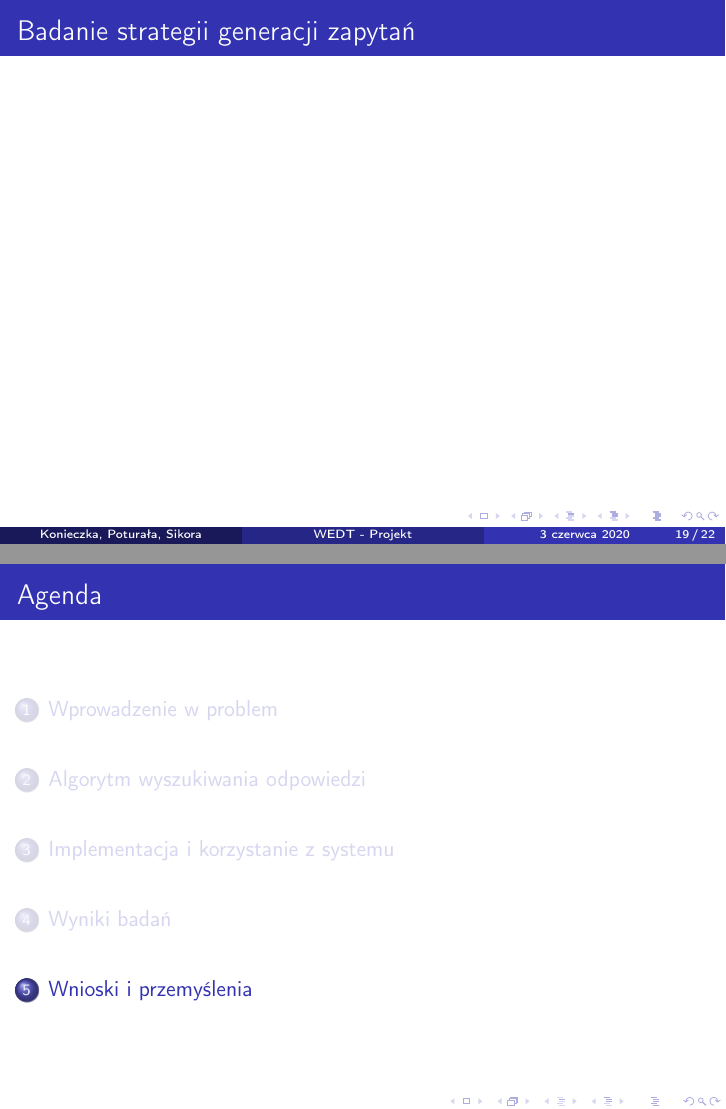
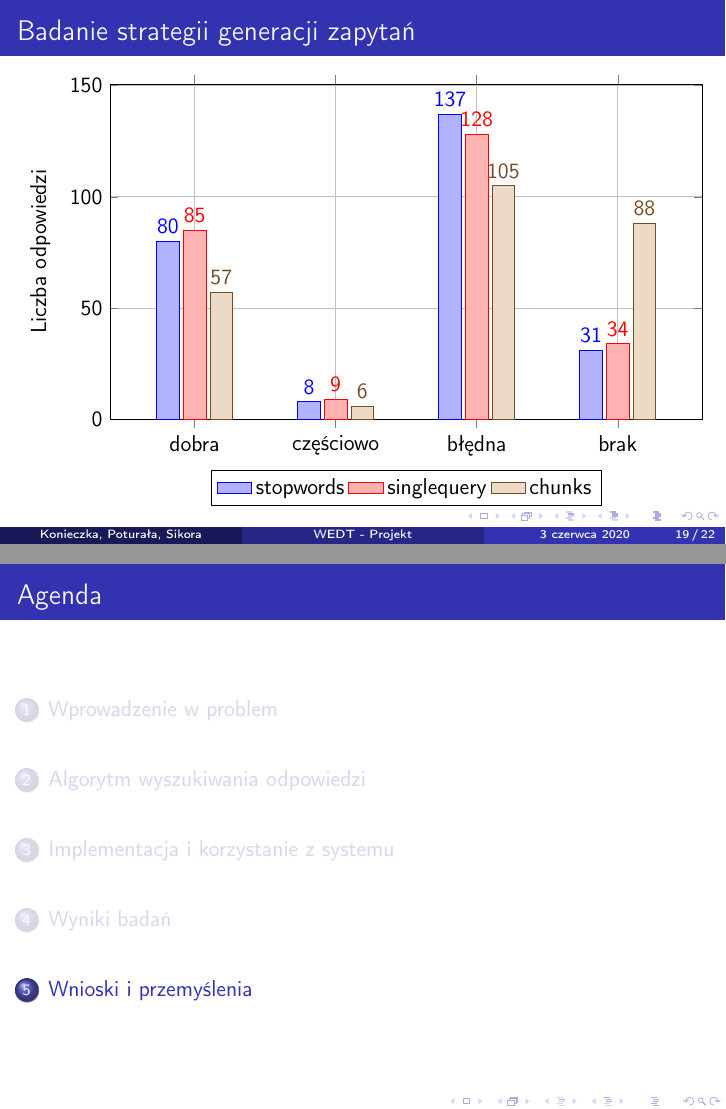
Before and after one commit to kubasikora/WEDT-Projekt, LaTeX slides (presentation/PrezentacjaWEDT.tex): pages 23 and 24 of 27, joined at a grey line. Compiled offline with pdfLaTeX.

Commit message:
wip again xd

```diff
--- a/presentation/PrezentacjaWEDT.tex
+++ b/presentation/PrezentacjaWEDT.tex
@@ -292,7 +292,35 @@
 
 \begin{frame}
   \frametitle{Badanie strategii generacji zapytań}
-
+  \begin{figure}
+    \begin{tikzpicture}
+    \begin{axis}[
+    grid=both,
+    width=\columnwidth,
+    height=7.5cm,
+    ybar,
+    ymin=0,
+    bar width=0.4cm,
+    enlarge x limits=0.2,
+    area legend,
+    legend style={at={(0.5,-0.15)},
+      anchor=north,
+      legend columns=3},
+    ylabel={Liczba odpowiedzi},
+    symbolic x coords={dobra, częściowo, błędna, brak},
+    xtick=data,
+    nodes near coords,
+    x label style={
+      fixed},
+    ]
+    \legend{stopwords, singlequery, chunks}
+    \addplot coordinates {(dobra,80) (częściowo,8) (błędna,137) (brak,31)};
+    \addplot coordinates {(dobra,85) (częściowo,9) (błędna,128) (brak,34)};
+    \addplot coordinates {(dobra,57) (częściowo,6) (błędna,105) (brak,88)};
+    \end{axis}
+    \end{tikzpicture}
+    \label{fig:porownanie-strategie}
+  \end{figure}
 \end{frame}
 
 \section{Wnioski i przemyślenia}
```
Also changed, not shown: finalreport/tex/03-przeglad-literatury.tex (+1 -1 lines), finalreport/tex/07-testy.tex (+1 -1 lines).
